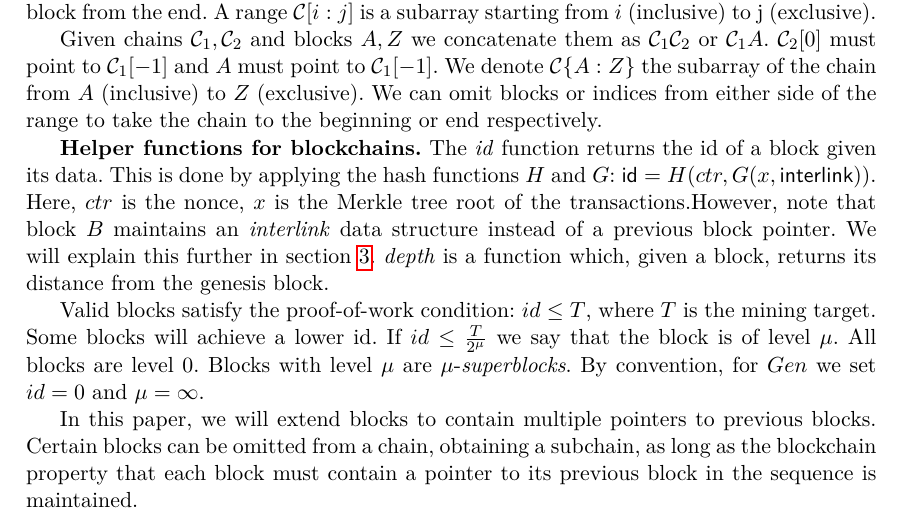
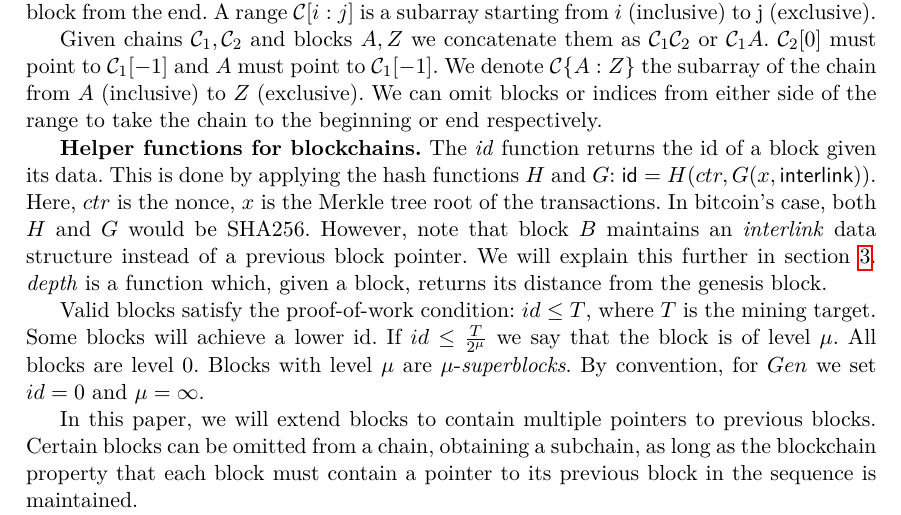
Before and after one commit to dionyziz/popow, a LaTeX thesis (whitepaper/nipopows-single.tex, which reads whitepaper/model.tex): part of page 4 of 34, cut so that both start at the same text. Compiled offline with pdfLaTeX.

Commit message:
Add example for H and G

```diff
--- a/whitepaper/model.tex
+++ b/whitepaper/model.tex
@@ -85,10 +85,12 @@ the chain from $A$ (inclusive) to $Z$ (exclusive). We can omit blocks or indices
 from either side of the range to take the chain to the beginning or end
 respectively.
 
-\textbf{Helper functions for blockchains.} The \textit{id} function returns the id of a block
-given its data. This is done by applying the hash functions $H$ and $G$:
-$\textsf{id} = H(ctr, G(x, \textsf{interlink}))$. Here, $ctr$ is the nonce, $x$
-is the Merkle tree root of the transactions.% \cite{princetonbook}
+\textbf{Helper functions for blockchains.} The \textit{id} function returns the
+id of a block given its data. This is done by applying the hash functions $H$
+and $G$: $\textsf{id} = H(ctr, G(x, \textsf{interlink}))$. Here, $ctr$ is the
+nonce, $x$ is the Merkle tree root of the transactions. In bitcoin's case, both
+$H$ and $G$ would be SHA256.
+% \cite{princetonbook}
 However, note
 that block $B$ maintains an \textit{interlink} data structure instead of a
 previous block pointer. We will explain this further in section
```
